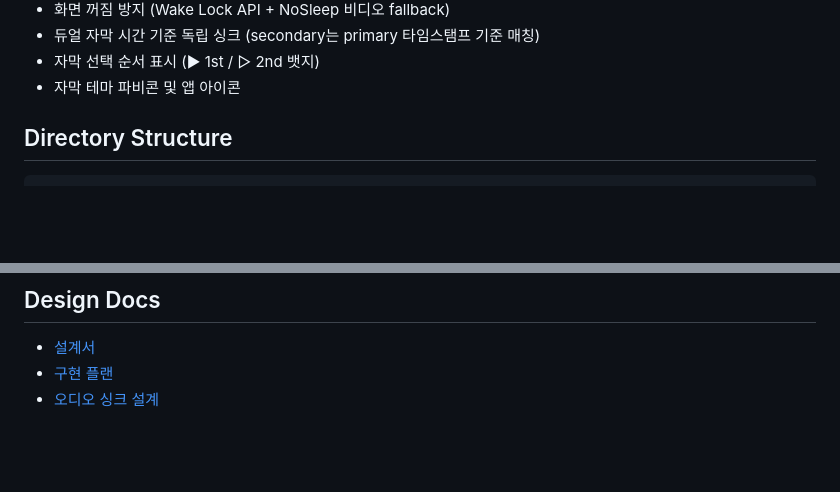
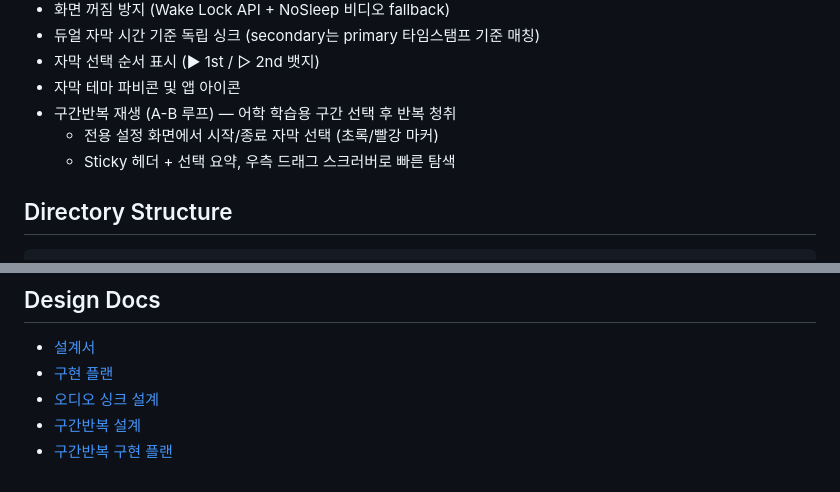
Before and after one commit to espriter/subtitle-viewer, a Markdown page: docs/README.md, 2 parts joined by grey strips. GitHub-like rendering; blank space fills up the shorter version.

Commit message:
docs: add loop playback feature to README

```diff
--- a/docs/README.md
+++ b/docs/README.md
@@ -57,6 +57,9 @@ uvicorn app.main:create_default_app --factory --host 0.0.0.0 --port 8091
 - 듀얼 자막 시간 기준 독립 싱크 (secondary는 primary 타임스탬프 기준 매칭)
 - 자막 선택 순서 표시 (▶ 1st / ▷ 2nd 뱃지)
 - 자막 테마 파비콘 및 앱 아이콘
+- 구간반복 재생 (A-B 루프) — 어학 학습용 구간 선택 후 반복 청취
+  - 전용 설정 화면에서 시작/종료 자막 선택 (초록/빨강 마커)
+  - Sticky 헤더 + 선택 요약, 우측 드래그 스크러버로 빠른 탐색
 
 ## Directory Structure
 
@@ -152,3 +155,5 @@ uvicorn app.main:create_default_app --factory --host 0.0.0.0 --port 8091
 - [설계서](superpowers/specs/2026-04-03-subtitle-viewer-design.md)
 - [구현 플랜](superpowers/plans/2026-04-03-subtitle-viewer.md)
 - [오디오 싱크 설계](superpowers/specs/2026-04-03-audio-sync-design.md)
+- [구간반복 설계](superpowers/specs/2026-04-07-loop-playback-design.md)
+- [구간반복 구현 플랜](superpowers/plans/2026-04-07-loop-playback.md)
```
